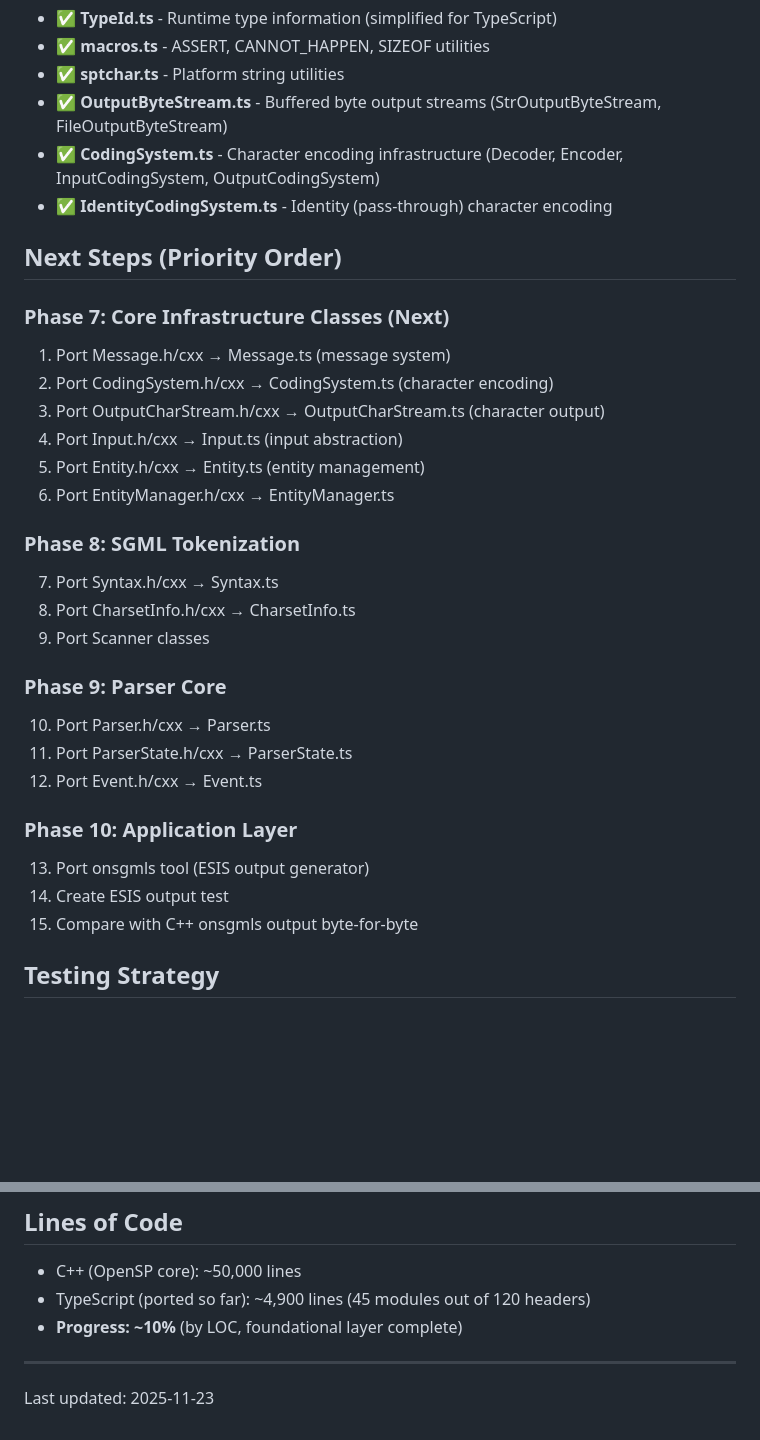
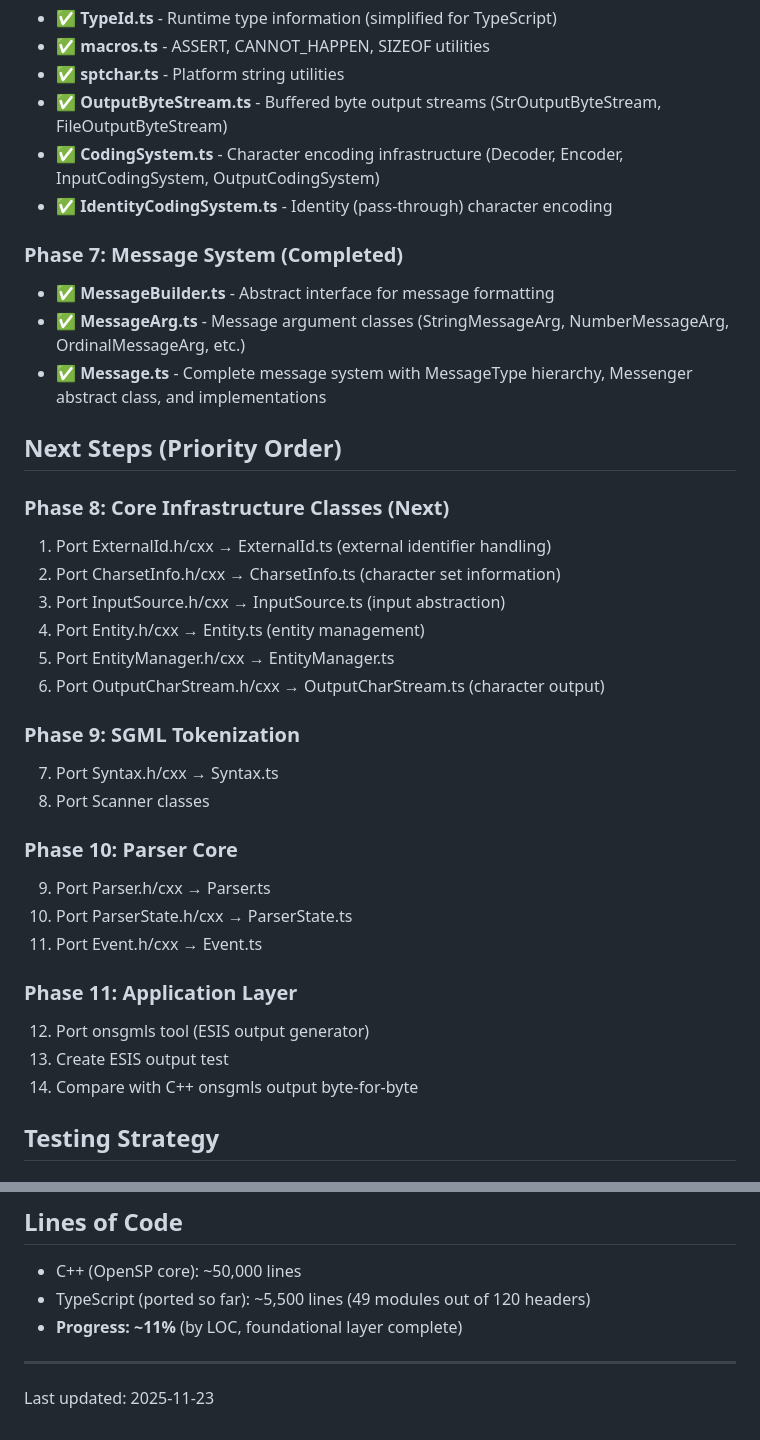
Before and after one commit to rschleitzer/openjade-js, a Markdown page: PROGRESS.md, 2 parts joined by grey strips. GitHub-like rendering; blank space fills up the shorter version.

Commit message:
Update PROGRESS.md for message system completion

```diff
--- a/PROGRESS.md
+++ b/PROGRESS.md
@@ -117,30 +117,34 @@ Total: 18 files, ~1,400 lines of ported TypeScript code
 - ✅ **CodingSystem.ts** - Character encoding infrastructure (Decoder, Encoder, InputCodingSystem, OutputCodingSystem)
 - ✅ **IdentityCodingSystem.ts** - Identity (pass-through) character encoding
 
+### Phase 7: Message System (Completed)
+- ✅ **MessageBuilder.ts** - Abstract interface for message formatting
+- ✅ **MessageArg.ts** - Message argument classes (StringMessageArg, NumberMessageArg, OrdinalMessageArg, etc.)
+- ✅ **Message.ts** - Complete message system with MessageType hierarchy, Messenger abstract class, and implementations
+
 ## Next Steps (Priority Order)
 
-### Phase 7: Core Infrastructure Classes (Next)
-1. Port Message.h/cxx → Message.ts (message system)
-2. Port CodingSystem.h/cxx → CodingSystem.ts (character encoding)
-3. Port OutputCharStream.h/cxx → OutputCharStream.ts (character output)
-4. Port Input.h/cxx → Input.ts (input abstraction)
-5. Port Entity.h/cxx → Entity.ts (entity management)
-6. Port EntityManager.h/cxx → EntityManager.ts
+### Phase 8: Core Infrastructure Classes (Next)
+1. Port ExternalId.h/cxx → ExternalId.ts (external identifier handling)
+2. Port CharsetInfo.h/cxx → CharsetInfo.ts (character set information)
+3. Port InputSource.h/cxx → InputSource.ts (input abstraction)
+4. Port Entity.h/cxx → Entity.ts (entity management)
+5. Port EntityManager.h/cxx → EntityManager.ts
+6. Port OutputCharStream.h/cxx → OutputCharStream.ts (character output)
 
-### Phase 8: SGML Tokenization
+### Phase 9: SGML Tokenization
 7. Port Syntax.h/cxx → Syntax.ts
-8. Port CharsetInfo.h/cxx → CharsetInfo.ts
-9. Port Scanner classes
+8. Port Scanner classes
 
-### Phase 9: Parser Core
-10. Port Parser.h/cxx → Parser.ts
-11. Port ParserState.h/cxx → ParserState.ts
-12. Port Event.h/cxx → Event.ts
+### Phase 10: Parser Core
+9. Port Parser.h/cxx → Parser.ts
+10. Port ParserState.h/cxx → ParserState.ts
+11. Port Event.h/cxx → Event.ts
 
-### Phase 10: Application Layer
-13. Port onsgmls tool (ESIS output generator)
-14. Create ESIS output test
-15. Compare with C++ onsgmls output byte-for-byte
+### Phase 11: Application Layer
+12. Port onsgmls tool (ESIS output generator)
+13. Create ESIS output test
+14. Compare with C++ onsgmls output byte-for-byte
 
 ## Testing Strategy
 
@@ -201,8 +205,8 @@ Still needed:
 ## Lines of Code
 
 - C++ (OpenSP core): ~50,000 lines
-- TypeScript (ported so far): ~4,900 lines (45 modules out of 120 headers)
-- **Progress: ~10%** (by LOC, foundational layer complete)
+- TypeScript (ported so far): ~5,500 lines (49 modules out of 120 headers)
+- **Progress: ~11%** (by LOC, foundational layer complete)
 
 ---
 
```
